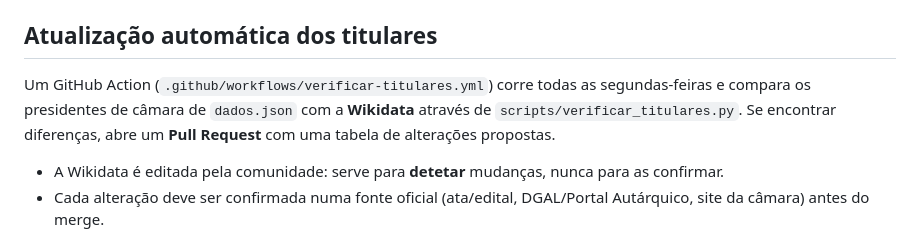
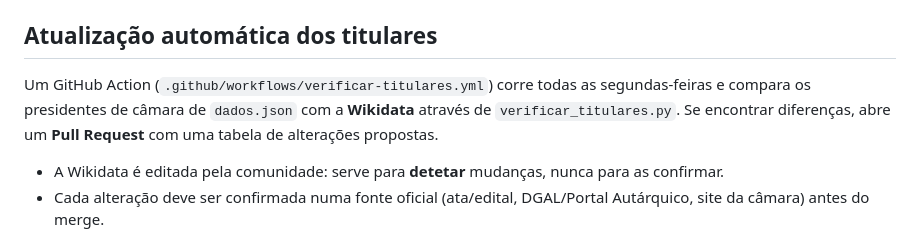
Before and after one commit to neweradev17/QuantoGanham, a Markdown page: README.md, the part around the change. Drawn GitHub-style.

```diff
--- a/README.md
+++ b/README.md
@@ -63,7 +63,7 @@ python -m http.server 8000
 
 ## Atualização automática dos titulares
 
-Um GitHub Action (`.github/workflows/verificar-titulares.yml`) corre todas as segundas-feiras e compara os presidentes de câmara de `dados.json` com a **Wikidata** através de `scripts/verificar_titulares.py`. Se encontrar diferenças, abre um **Pull Request** com uma tabela de alterações propostas.
+Um GitHub Action (`.github/workflows/verificar-titulares.yml`) corre todas as segundas-feiras e compara os presidentes de câmara de `dados.json` com a **Wikidata** através de `verificar_titulares.py`. Se encontrar diferenças, abre um **Pull Request** com uma tabela de alterações propostas.
 
 - A Wikidata é editada pela comunidade: serve para **detetar** mudanças, nunca para as confirmar.
 - Cada alteração deve ser confirmada numa fonte oficial (ata/edital, DGAL/Portal Autárquico, site da câmara) antes do merge.
```
